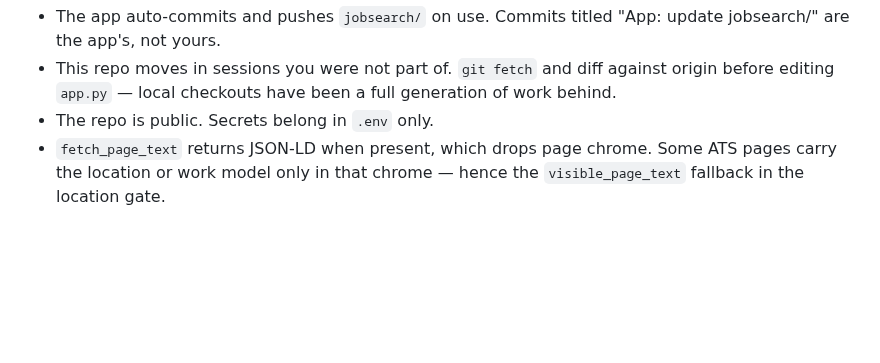
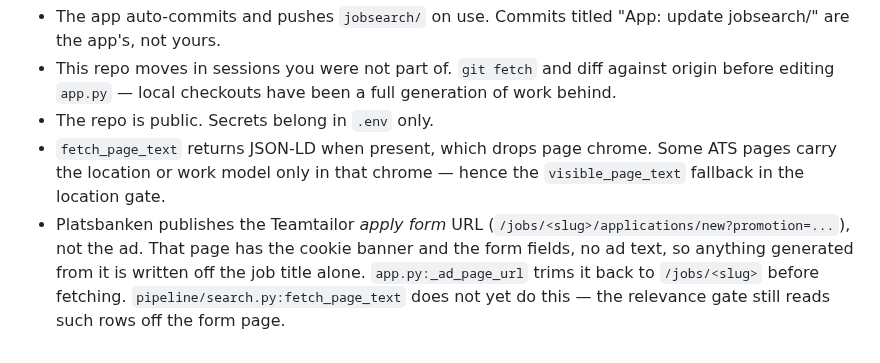
Before and after one commit to LukasGLars/Operation_Next, a Markdown page: CLAUDE.md, the part around the change. Rendered like a GitHub page; blank space fills up the shorter version.

Commit message:
docs: record the Teamtailor apply-URL gotcha
Co-Authored-By: Claude Opus 5 <noreply@anthropic.com>
Claude-Session: https://claude.ai/code/session_012ExCt1w6UECUPZvZdu1K2o

```diff
--- a/CLAUDE.md
+++ b/CLAUDE.md
@@ -95,3 +95,9 @@ stripped before `results.json` is written.
 - `fetch_page_text` returns JSON-LD when present, which drops page chrome. Some
   ATS pages carry the location or work model only in that chrome — hence the
   `visible_page_text` fallback in the location gate.
+- Platsbanken publishes the Teamtailor *apply form* URL
+  (`/jobs/<slug>/applications/new?promotion=...`), not the ad. That page has the
+  cookie banner and the form fields, no ad text, so anything generated from it is
+  written off the job title alone. `app.py:_ad_page_url` trims it back to
+  `/jobs/<slug>` before fetching. `pipeline/search.py:fetch_page_text` does not
+  yet do this — the relevance gate still reads such rows off the form page.
```
